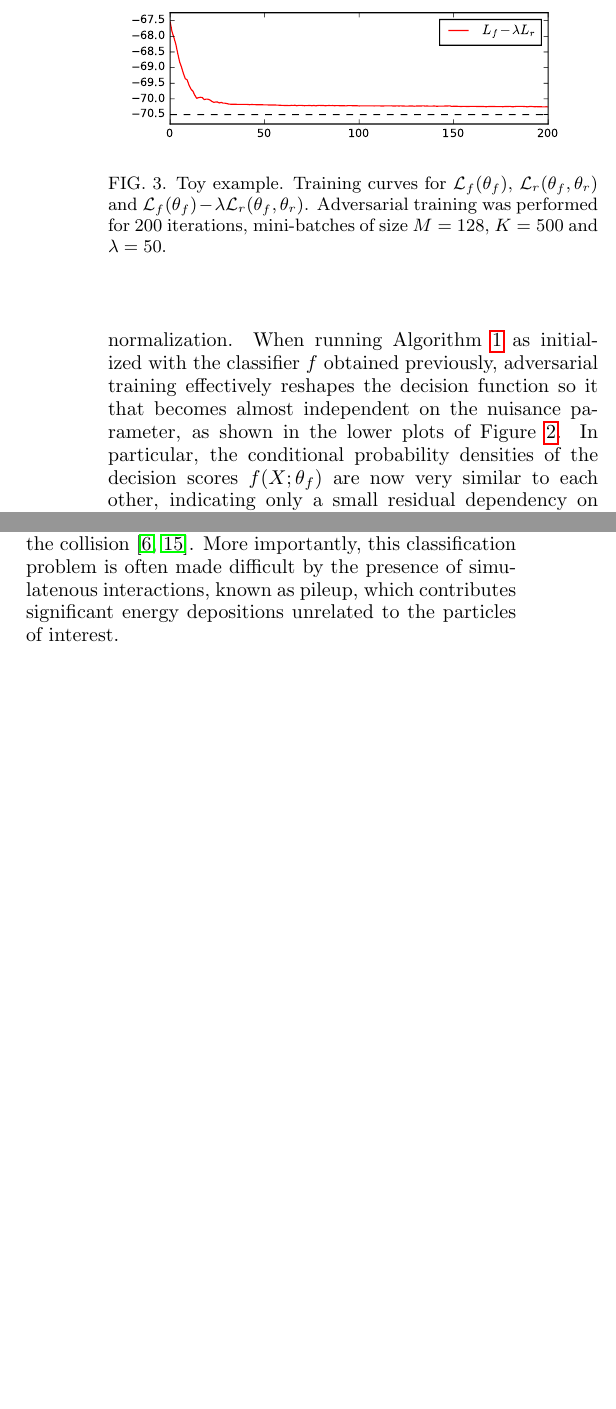
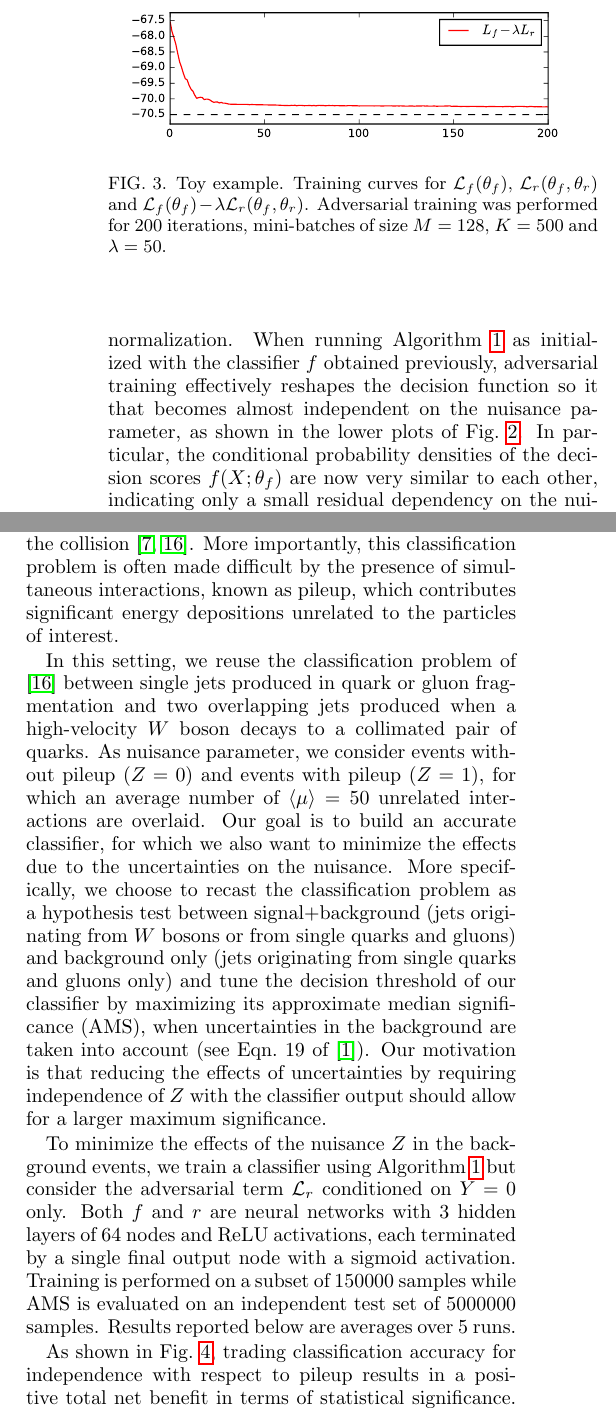
Before and after one commit to glouppe/paper-learning-to-pivot, a LaTeX paper (tex/paper.tex): two parts of the columns of page 6 of 8, joined at a grey line, cut so that both start at the same text, the shorter picture padded with empty space. Compiled offline with pdfLaTeX.

Commit message:
physics example

```diff
--- a/tex/paper.tex
+++ b/tex/paper.tex
@@ -583,7 +583,7 @@ implement the softmax function to ensure positivity and normalization. When
 running Algorithm~\ref{alg:adversarial-training} as initialized with the
 classifier $f$ obtained previously, adversarial training effectively reshapes
 the decision function so it that becomes almost independent on the nuisance
-parameter, as shown in the lower plots of Figure~\ref{fig:toy}. In particular,
+parameter, as shown in the lower plots of Fig.~\ref{fig:toy}. In particular,
 the conditional probability densities of the decision scores $f(X;\theta_f)$ are
 now very similar to each other, indicating only a small residual  dependency on the
 nuisance, as theoretically expected. The dynamics of adversarial training is
@@ -617,6 +617,35 @@ jets overlap. Still, deducing whether an observed jet is either due  to a single
 hadronic particle or to the decay of a massive object into multiple hadronic
 particles  is critical for understanding the nature of the particles produced in
 the collision \citep{butterworth2008jet,guest2016jet}. More importantly, this
-classification problem is often made difficult by the presence of simulatenous
+classification problem is often made difficult by the presence of simultaneous
 interactions, known as pileup, which contributes significant energy depositions
 unrelated to the particles of interest.
+
+In this setting, we reuse the classification problem of \citep{guest2016jet}
+between single jets produced in quark or gluon fragmentation and two overlapping
+jets produced when a high-velocity $W$ boson decays to a collimated pair of
+quarks. As nuisance parameter, we consider events without pileup ($Z=0$) and
+events with pileup ($Z=1$), for which an average number of $\langle \mu \rangle =
+50$ unrelated interactions are overlaid. Our goal is to build an accurate
+classifier, for which we also want to minimize the effects due to the
+uncertainties on the nuisance. More specifically, we choose to recast the
+classification problem as a hypothesis test between signal+background (jets
+originating from $W$ bosons or from single quarks and gluons) and background
+only (jets originating from single quarks and gluons only) and tune the decision
+threshold of our classifier by maximizing its approximate median significance
+(AMS), when uncertainties in the background are taken into account (see Eqn.~19
+of \citep{adam2014higgs}). Our motivation is that reducing the effects of
+uncertainties by requiring independence of $Z$ with the classifier output should
+allow for a larger maximum significance.
+
+To minimize the effects of the nuisance $Z$ in the background events, we train a
+classifier using  Algorithm~\ref{alg:adversarial-training} but consider the
+adversarial term ${\cal L}_r$ conditioned on $Y=0$ only. Both $f$ and $r$ are
+neural networks with 3 hidden layers of 64 nodes and ReLU activations, each
+terminated by a single final output node with a sigmoid activation. Training is
+performed on a subset of 150000 samples while AMS is evaluated on an independent
+test set of 5000000 samples. Results reported below are averages over 5 runs.
+
+As shown in  Fig.~\ref{fig:physics-ams}, trading classification accuracy for
+independence with respect to pileup results in a positive total net benefit in
+terms of statistical significance. Without adversarial training (at
@@ -625,7 +663,10 @@ unrelated to the particles of interest.
 \begin{figure}
     \includegraphics[width=0.48\textwidth]{figures/ams.pdf}
     \vspace{-1cm}
-    \caption{(to write)}
+    \caption{Approximate median signifance as a function of the decision threshold
+             on the output of $f$.  As shown at $\lambda=10$, trading
+             classification accuracy for independence with respect to pileup
+             results in a positive total net benefit in terms of statistical significance.}
     \label{fig:physics-ams}
 \end{figure}
 
```
Also changed, not shown: tex/paper.pdf, tex/paper.tex (17 more changed lines).
